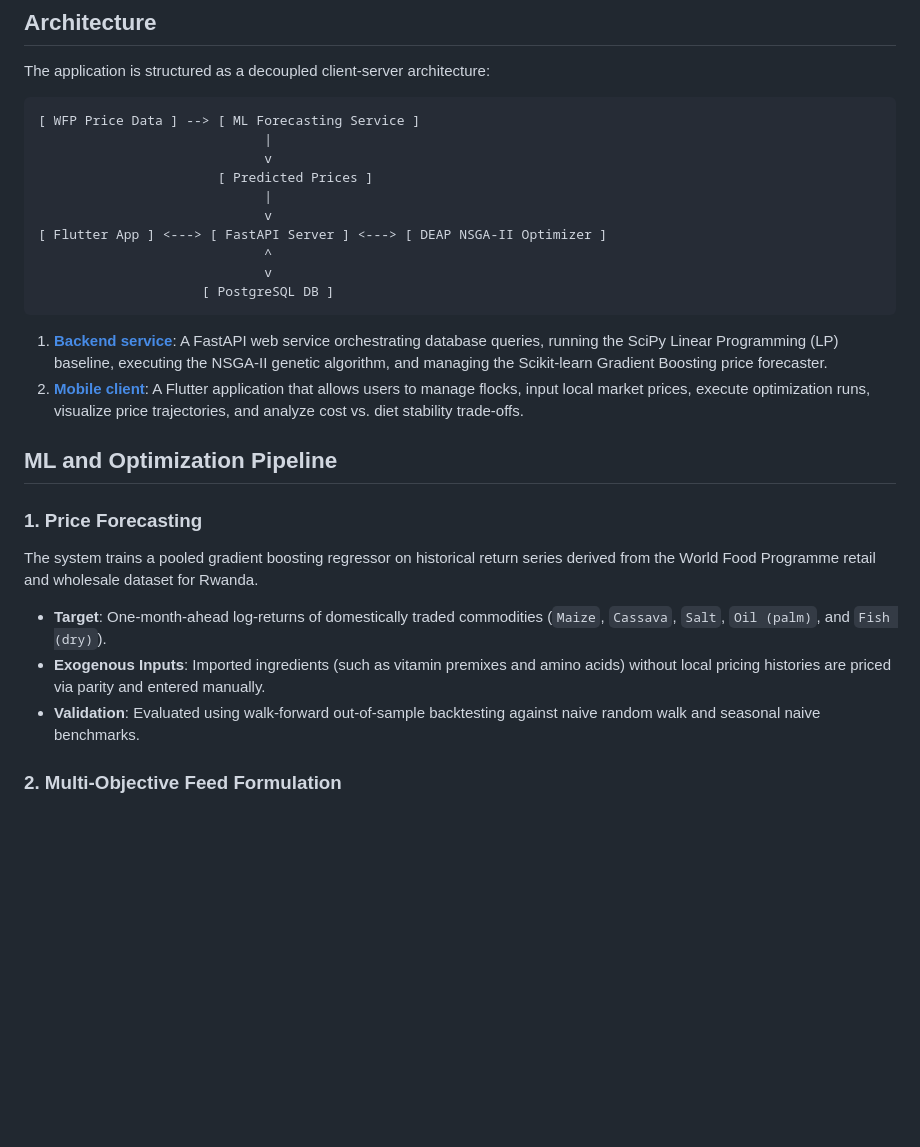
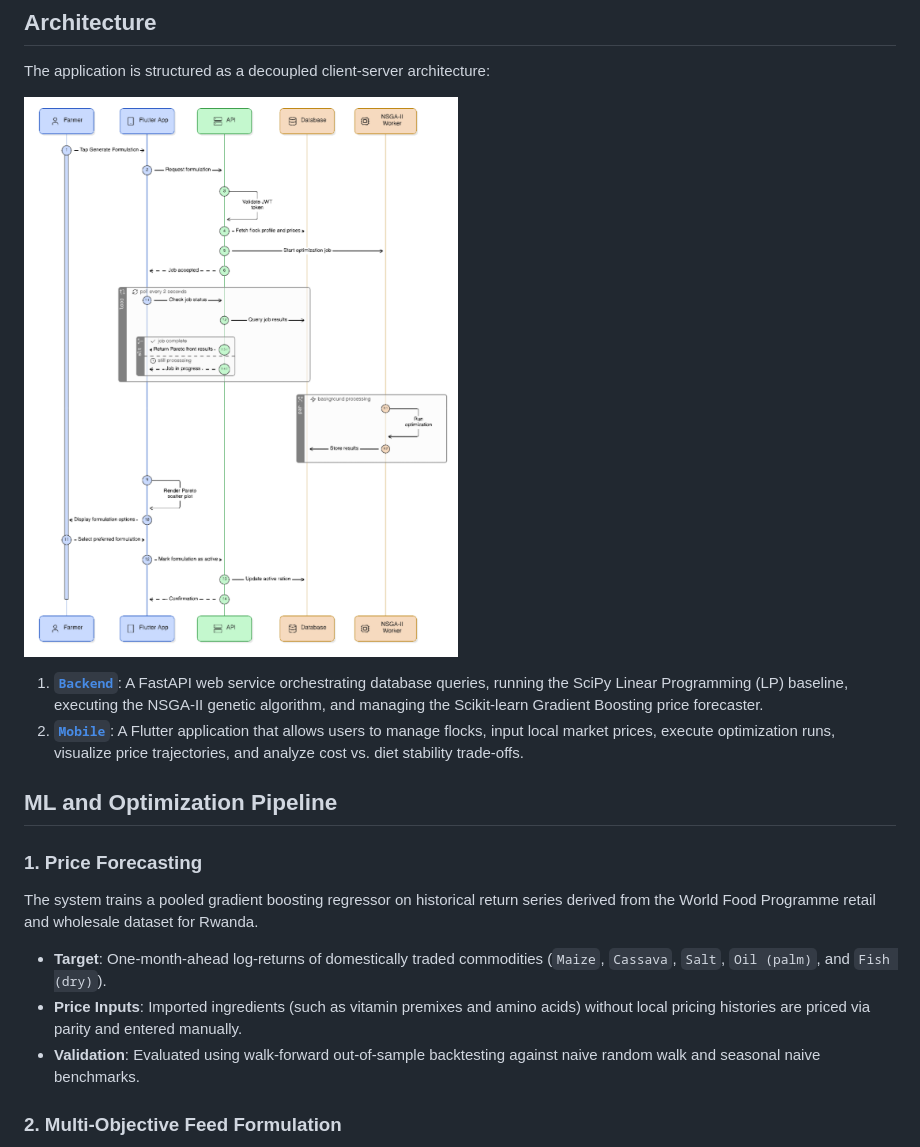
Before and after one commit to degide/poultry-feed-formulation, a Markdown page: README.md, the part around the change. Drawn GitHub-style; pictures changed too: screenshots/architecture.png (added); blank space fills up the shorter version.

Commit message:
chore: replace in architecture diagram

````diff
--- a/README.md
+++ b/README.md
@@ -12,21 +12,10 @@ A cross-platform system that applies the Non-dominated Sorting Genetic Algorithm
 
 The application is structured as a decoupled client-server architecture:
 
-```
-[ WFP Price Data ] --> [ ML Forecasting Service ]
-                             |
-                             v
-                       [ Predicted Prices ]
-                             |
-                             v
-[ Flutter App ] <---> [ FastAPI Server ] <---> [ DEAP NSGA-II Optimizer ]
-                             ^
-                             v
-                     [ PostgreSQL DB ]
-```
+![architecture](./screenshots/architecture.png)
 
-1. [**Backend service**](./backend/README.md): A FastAPI web service orchestrating database queries, running the SciPy Linear Programming (LP) baseline, executing the NSGA-II genetic algorithm, and managing the Scikit-learn Gradient Boosting price forecaster.
-2. [**Mobile client**](./mobile/README.md): A Flutter application that allows users to manage flocks, input local market prices, execute optimization runs, visualize price trajectories, and analyze cost vs. diet stability trade-offs.
+1. [**`Backend`**](./backend/README.md): A FastAPI web service orchestrating database queries, running the SciPy Linear Programming (LP) baseline, executing the NSGA-II genetic algorithm, and managing the Scikit-learn Gradient Boosting price forecaster.
+2. [**`Mobile`**](./mobile/README.md): A Flutter application that allows users to manage flocks, input local market prices, execute optimization runs, visualize price trajectories, and analyze cost vs. diet stability trade-offs.
 
 ## ML and Optimization Pipeline
 
@@ -34,7 +23,7 @@ The application is structured as a decoupled client-server architecture:
 
 The system trains a pooled gradient boosting regressor on historical return series derived from the World Food Programme retail and wholesale dataset for Rwanda.
 *   **Target**: One-month-ahead log-returns of domestically traded commodities (`Maize`, `Cassava`, `Salt`, `Oil (palm)`, and `Fish (dry)`).
-*   **Exogenous Inputs**: Imported ingredients (such as vitamin premixes and amino acids) without local pricing histories are priced via parity and entered manually.
+*   **Price Inputs**: Imported ingredients (such as vitamin premixes and amino acids) without local pricing histories are priced via parity and entered manually.
 *   **Validation**: Evaluated using walk-forward out-of-sample backtesting against naive random walk and seasonal naive benchmarks.
 
 ### 2. Multi-Objective Feed Formulation
````
